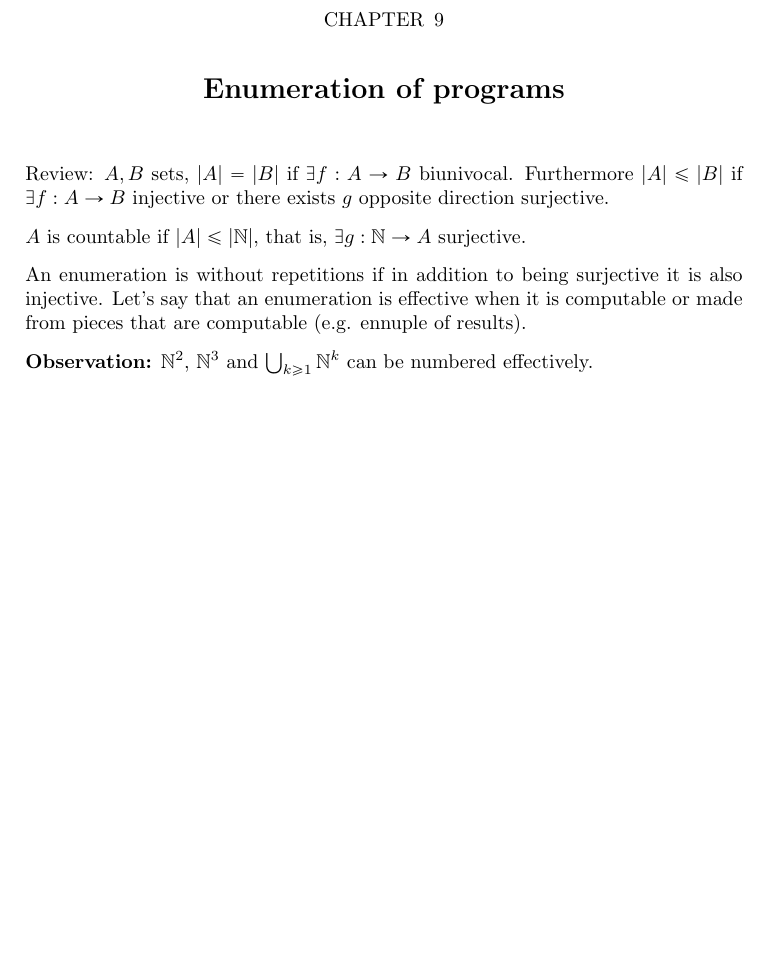
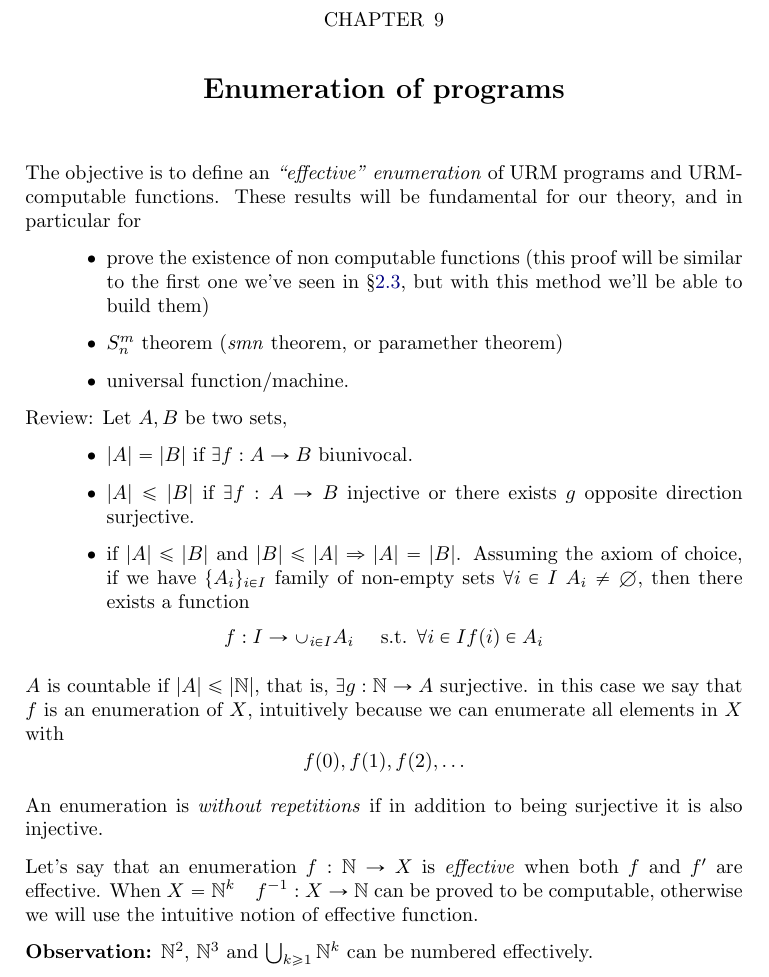
Before and after one commit to eapiova/computability, a LaTeX thesis (notes.tex, which reads chapters/09-enumeration-of-programs.tex): part of page 53 of 66, cut so that both start at the same text, the shorter picture padded with empty space. Compiled offline with pdfLaTeX.

Commit message:
started reviewing chap 9

```diff
--- a/chapters/09-enumeration-of-programs.tex
+++ b/chapters/09-enumeration-of-programs.tex
@@ -1,14 +1,41 @@
 \chapter{Enumeration of programs}
+The objective is to define an \emph{``effective'' enumeration} of URM
+programs and URM-computable functions. These results will be
+fundamental for our theory, and in particular for
+\begin{itemize}
+\item prove the existence of non computable functions (this proof will
+  be similar to the first one we've seen in
+  \S\ref{se:existence-non-2}, but with this method we'll be able to
+  build them)
+\item $S^m_n$ theorem (\textit{smn} theorem, or paramether theorem)
+  \item universal function/machine.
+\end{itemize}
 
-Review: $ A, B $ sets, $ |A| = |B| $ if $ \exists f:A\rightarrow B $ biunivocal. Furthermore $ |A| \leq |B| $ if $ \exists f:A\rightarrow B $ injective or there exists $g$ opposite direction surjective.
+Review: Let $ A, B $ be two sets,
+\begin{itemize}
+\item $ |A| = |B| $ if $ \exists f:A\rightarrow B $ biunivocal.
 
-$A$ is countable if $ |A| \leq |\nat| $, that is, $ \exists g: \nat \rightarrow A $ surjective.
+\item $ |A| \leq |B| $ if $ \exists f:A\rightarrow B $ injective or
+  there exists $g$ opposite direction surjective.
 
-An enumeration is without repetitions if in addition to being surjective it is also injective. Let's say that an enumeration is effective when it is computable or made from pieces that are computable (e.g. ennuple of results).
+\item if $|A| \leq |B|$ and $|B| \leq |A| \Rightarrow |A|=|B|$.
+  Assuming the axiom of choice, if we have $\{A_i\}_{i \in I}$ family
+  of non-empty sets $\forall i \in I \; A_i \neq \emptyset$, then
+  there exists a function $$f:I \rightarrow \cup_{i \in I}A_i \quad
+  \text{ s.t. }  \forall i \in I f(i) \in A_i$$
+\end{itemize}
 
-\textbf{Observation:} $ \nat^2 $, $ \nat^3 $ and $ \bigcup_{k\geq 1} \nat^k $ can be numbered effectively.
+$A$ is countable if $ |A| \leq |\nat| $, that is,
+$ \exists g: \nat \rightarrow A $ surjective. in this case we say that
+$f$ is an enumeration of $X$, intuitively because we can enumerate all
+elements in $X$ with \[f(0), f(1), f(2), \dots \]
 
-In particular the couples in $ \nat^2 $ can be encoded as $ \pi(x,y) = 2^x(2y+1)-1 $ which is computable. The inverse is $ \pi^{-1}(n) = (\pi_1(n), \pi_2(n)) $
+An enumeration is \emph{without repetitions} if in addition to being
+surjective it is also injective.
 
-The triple instead is a pair of a pair and an element. $ \upsilon (x,y,z) = \pi (x, \pi(y,z))$. The inverse is also obtained from the inverse of the first.
+Let's say that an enumeration $f: \nat \rightarrow X$ is
+\emph{effective} when both $f$ and $f^\prime$ are effective. When
+$X = \nat^k \quad f^{-1}: X \rightarrow \nat$ can be proved to be
+computable, otherwise we will use the intuitive notion of effective
+function.
 
@@ -16,4 +44,6 @@ For lists we need an encoding $ \tau . \bigcup_{K \geq 1} \nat^k \rightarrow \na
 
-So we use something that works: $ (\Pi_{i=1}^{k-1} p_i^{a_i}) \times p_k^{a_k+1} - 2$. For decoding we can proceed as usual, but limited minimization can be used.\\ Hint: $ max \{z \leq x . P(z)\} x - min\{\delta \leq x . P(x-\delta)\}$
+\textbf{Observation:} $ \nat^2 $, $ \nat^3 $ and
+$ \bigcup_{k\geq 1} \nat^k $ can be numbered effectively.
 
-But I don't just want the length, I also need the list of items. I need a function: \begin{equation*}
+In particular the couples in $ \nat^2 $ can be encoded as
+$ \pi(x,y) = 2^x(2y+1)-1 $ which is computable. The inverse is
```
Also changed, not shown: chapters/01-introduction.tex (+1 -1 lines), chapters/02-algorithms-and-non-computable-functions.tex (+1 -1 lines), chapters/09-enumeration-of-programs.tex (37 more changed lines).
